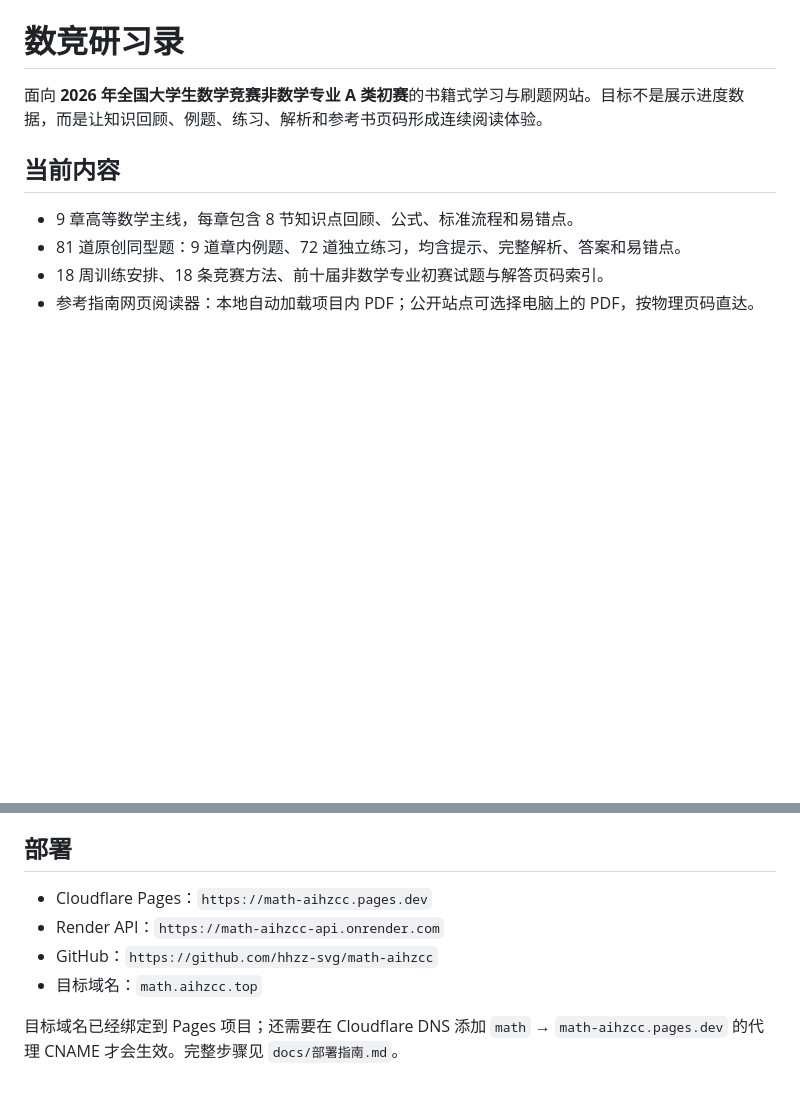
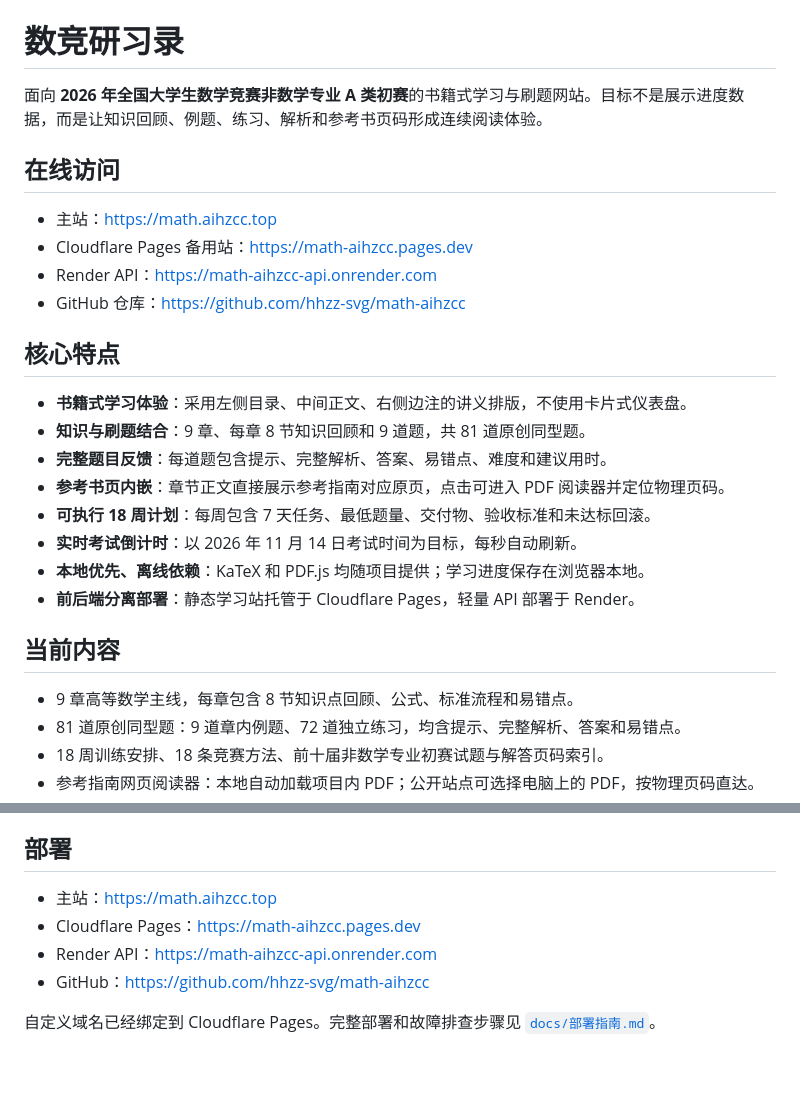
Before and after one commit to hhzz-svg/math-aihzcc, a Markdown page: README.md, 2 parts joined by grey strips. Rendered like a GitHub page; blank space fills up the shorter version.

Commit message:
docs: highlight features and live site

```diff
--- a/README.md
+++ b/README.md
@@ -1,6 +1,24 @@
 # 数竞研习录
 
 面向 **2026 年全国大学生数学竞赛非数学专业 A 类初赛**的书籍式学习与刷题网站。目标不是展示进度数据，而是让知识回顾、例题、练习、解析和参考书页码形成连续阅读体验。
+
+## 在线访问
+
+- 主站：[https://math.aihzcc.top](https://math.aihzcc.top)
+- Cloudflare Pages 备用站：[https://math-aihzcc.pages.dev](https://math-aihzcc.pages.dev)
+- Render API：[https://math-aihzcc-api.onrender.com](https://math-aihzcc-api.onrender.com)
+- GitHub 仓库：[https://github.com/hhzz-svg/math-aihzcc](https://github.com/hhzz-svg/math-aihzcc)
+
+## 核心特点
+
+- **书籍式学习体验**：采用左侧目录、中间正文、右侧边注的讲义排版，不使用卡片式仪表盘。
+- **知识与刷题结合**：9 章、每章 8 节知识回顾和 9 道题，共 81 道原创同型题。
+- **完整题目反馈**：每道题包含提示、完整解析、答案、易错点、难度和建议用时。
+- **参考书页内嵌**：章节正文直接展示参考指南对应原页，点击可进入 PDF 阅读器并定位物理页码。
+- **可执行 18 周计划**：每周包含 7 天任务、最低题量、交付物、验收标准和未达标回滚。
+- **实时考试倒计时**：以 2026 年 11 月 14 日考试时间为目标，每秒自动刷新。
+- **本地优先、离线依赖**：KaTeX 和 PDF.js 均随项目提供；学习进度保存在浏览器本地。
+- **前后端分离部署**：静态学习站托管于 Cloudflare Pages，轻量 API 部署于 Render。
 
 ## 当前内容
 
@@ -99,9 +117,9 @@ node tests/smoke-test.cjs
 
 ## 部署
 
-- Cloudflare Pages：`https://math-aihzcc.pages.dev`
-- Render API：`https://math-aihzcc-api.onrender.com`
-- GitHub：`https://github.com/hhzz-svg/math-aihzcc`
-- 目标域名：`math.aihzcc.top`
+- 主站：[https://math.aihzcc.top](https://math.aihzcc.top)
+- Cloudflare Pages：[https://math-aihzcc.pages.dev](https://math-aihzcc.pages.dev)
+- Render API：[https://math-aihzcc-api.onrender.com](https://math-aihzcc-api.onrender.com)
+- GitHub：[https://github.com/hhzz-svg/math-aihzcc](https://github.com/hhzz-svg/math-aihzcc)
 
-目标域名已经绑定到 Pages 项目；还需要在 Cloudflare DNS 添加 `math` → `math-aihzcc.pages.dev` 的代理 CNAME 才会生效。完整步骤见 `docs/部署指南.md`。
+自定义域名已经绑定到 Cloudflare Pages。完整部署和故障排查步骤见 [`docs/部署指南.md`](docs/部署指南.md)。
```
Also changed, not shown: progress.md (+23 -0 lines).
